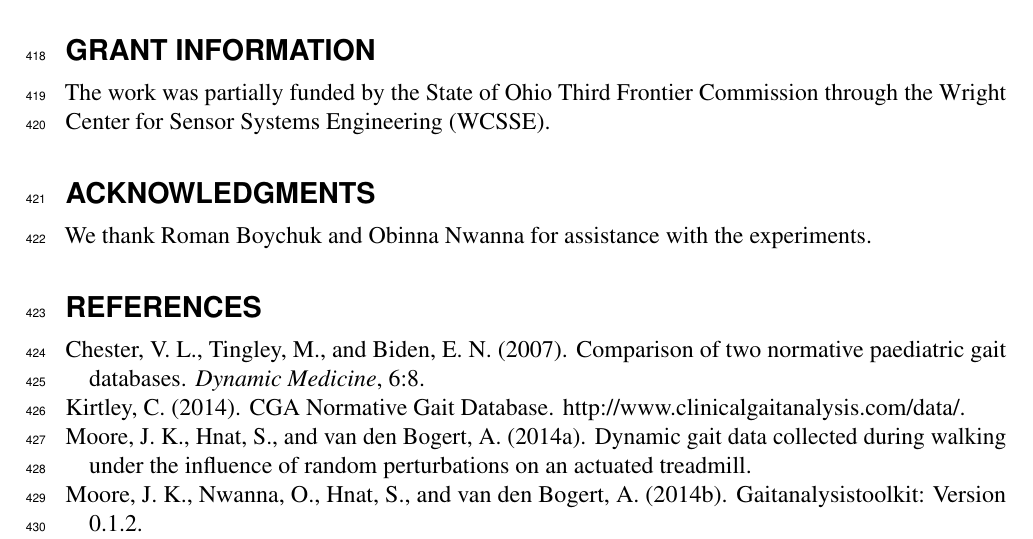
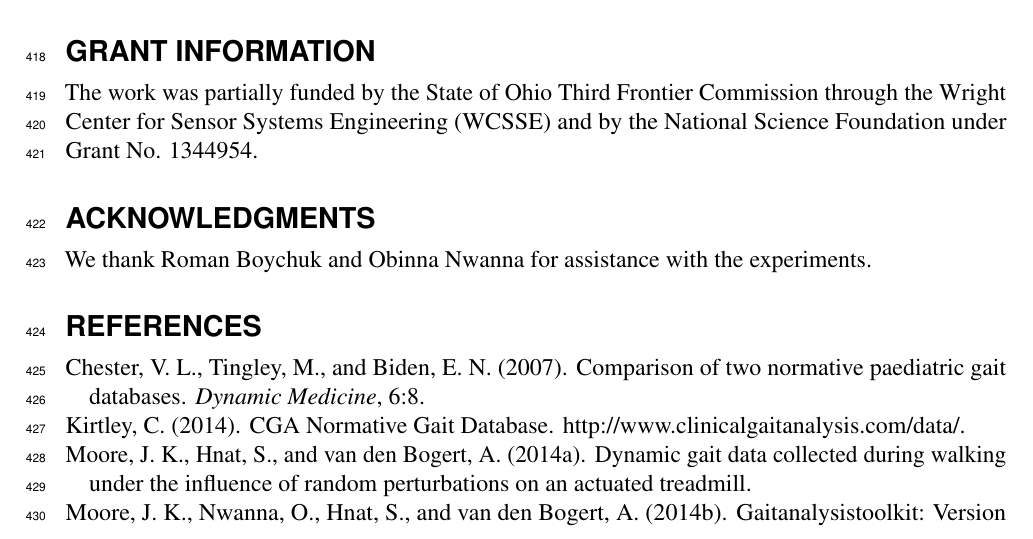
Before and after one commit to csu-hmc/perturbed-data-paper, a LaTeX document (paper.tex): part of page 19 of 20, cut so that both start at the same text. Compiled offline with pdfLaTeX.

Commit message:
Added NSF acknowledgement, closes #86.

```diff
--- a/paper.tex
+++ b/paper.tex
@@ -908,7 +908,8 @@ that could be construed to unduly influence the content of this article.
 
 \section*{Grant Information}
 The work was partially funded by the State of Ohio Third Frontier Commission
-through the Wright Center for Sensor Systems Engineering (WCSSE).
+through the Wright Center for Sensor Systems Engineering (WCSSE) and by the
+National Science Foundation under Grant No. 1344954.
 
 \section*{Acknowledgments}
 We thank Roman Boychuk and Obinna Nwanna for assistance with the experiments.
```
